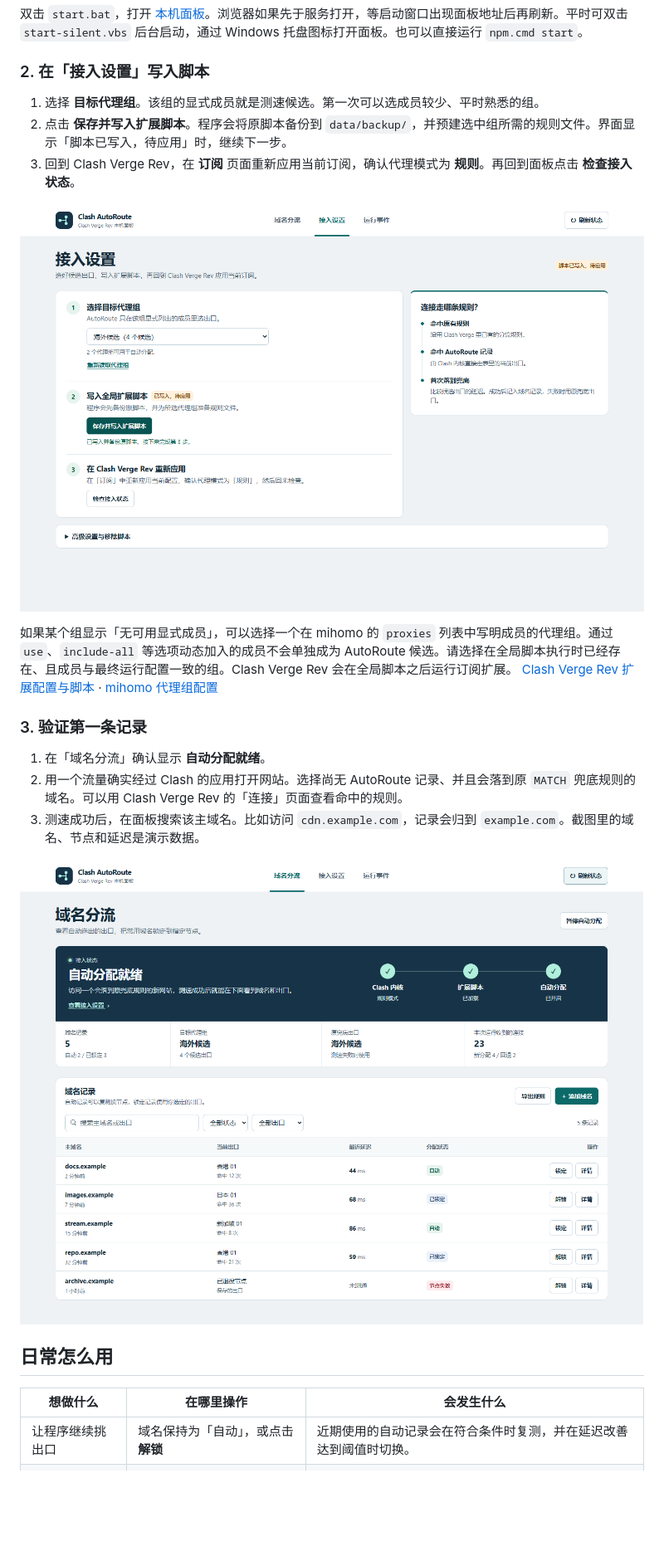
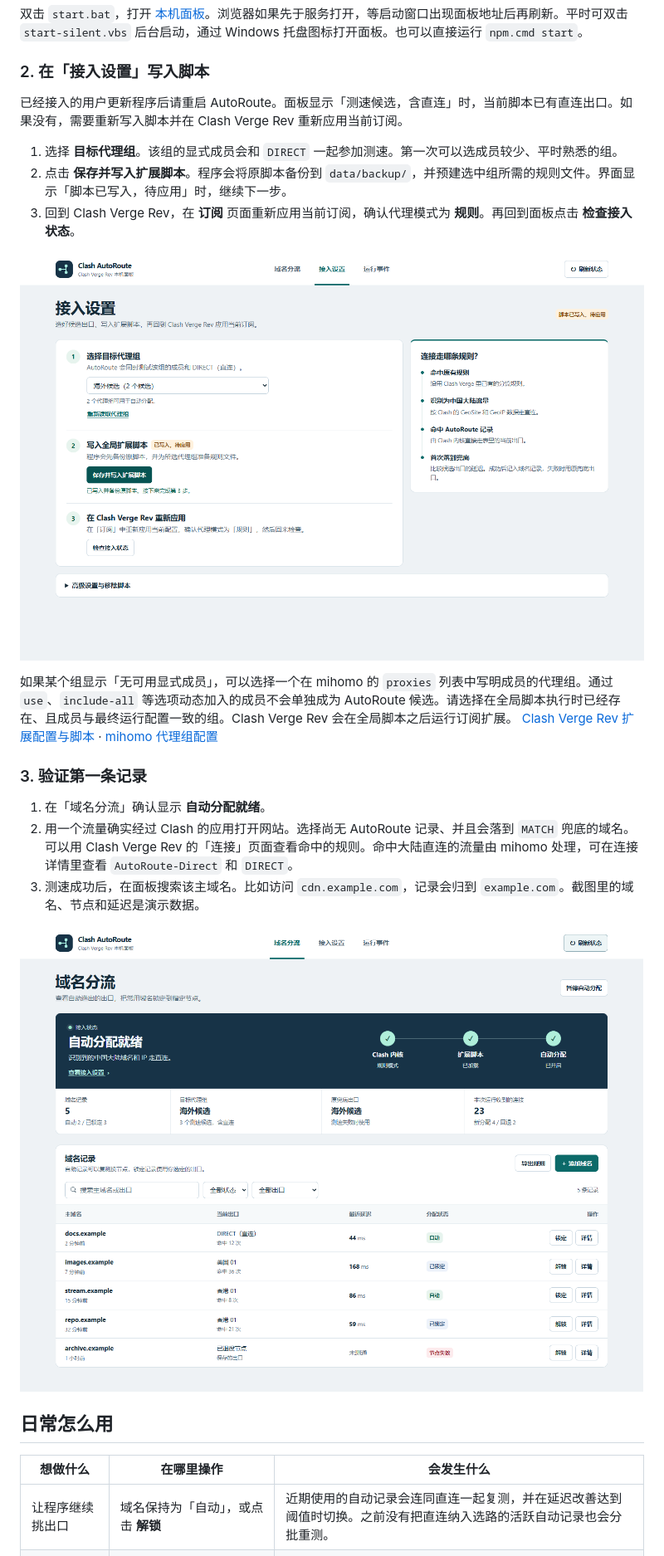
Before and after one commit to AliothChen555-star/clash-autoroute, a Markdown page: README.md, the part around one of its changes. Shown at 83% size. Drawn GitHub-style; pictures changed too: docs/screenshots/domain-routes.png, docs/screenshots/setup.png; blank space fills up the shorter version.

```diff
--- a/README.md
+++ b/README.md
@@ -24,7 +24,9 @@ npm.cmd ci
 
 ### 2. 在「接入设置」写入脚本
 
-1. 选择 **目标代理组**。该组的显式成员就是测速候选。第一次可以选成员较少、平时熟悉的组。
+已经接入的用户更新程序后请重启 AutoRoute。面板显示「测速候选，含直连」时，当前脚本已有直连出口。如果没有，需要重新写入脚本并在 Clash Verge Rev 重新应用当前订阅。
+
+1. 选择 **目标代理组**。该组的显式成员会和 `DIRECT` 一起参加测速。第一次可以选成员较少、平时熟悉的组。
 2. 点击 **保存并写入扩展脚本**。程序会将原脚本备份到 `data/backup/`，并预建选中组所需的规则文件。界面显示「脚本已写入，待应用」时，继续下一步。
 3. 回到 Clash Verge Rev，在 **订阅** 页面重新应用当前订阅，确认代理模式为 **规则**。再回到面板点击 **检查接入状态**。
 
@@ -35,7 +37,7 @@ npm.cmd ci
 ### 3. 验证第一条记录
 
 1. 在「域名分流」确认显示 **自动分配就绪**。
-2. 用一个流量确实经过 Clash 的应用打开网站。选择尚无 AutoRoute 记录、并且会落到原 `MATCH` 兜底规则的域名。可以用 Clash Verge Rev 的「连接」页面查看命中的规则。
+2. 用一个流量确实经过 Clash 的应用打开网站。选择尚无 AutoRoute 记录、并且会落到 `MATCH` 兜底的域名。可以用 Clash Verge Rev 的「连接」页面查看命中的规则。命中大陆直连的流量由 mihomo 处理，可在连接详情里查看 `AutoRoute-Direct` 和 `DIRECT`。
 3. 测速成功后，在面板搜索该主域名。比如访问 `cdn.example.com`，记录会归到 `example.com`。截图里的域名、节点和延迟是演示数据。
 
 ![域名分流示例。顶部显示自动分配就绪和三个接入检查点，列表显示域名、出口、延迟、状态以及锁定和详情按钮。](docs/screenshots/domain-routes.png)
@@ -44,7 +46,7 @@ npm.cmd ci
 
 | 想做什么 | 在哪里操作 | 会发生什么 |
 | --- | --- | --- |
-| 让程序继续挑出口 | 域名保持为「自动」，或点击 **解锁** | 近期使用的自动记录会在符合条件时复测，并在延迟改善达到阈值时切换。 |
+| 让程序继续挑出口 | 域名保持为「自动」，或点击 **解锁** | 近期使用的自动记录会连同直连一起复测，并在延迟改善达到阈值时切换。之前没有把直连纳入选路的活跃自动记录也会分批重测。 |
 | 固定当前出口 | 点列表里的 **锁定** | 保留该出口，复测可更新延迟。 |
 | 手动指定其他出口 | 打开 **详情**，选择出口后点 **切换并锁定** | 新出口写入规则集，记录进入锁定状态。 |
 | 手动加一个域名 | 点 **添加域名**，选出口后点 **添加并锁定** | 子域名会归并到主域名。已有记录从该行的「详情」修改。 |
```
Also changed, not shown: other parts of README.md (+25 -12 lines), AGENTS.md (+10 -7 lines), docs/screenshots/domain-detail.png, 12 other files.
